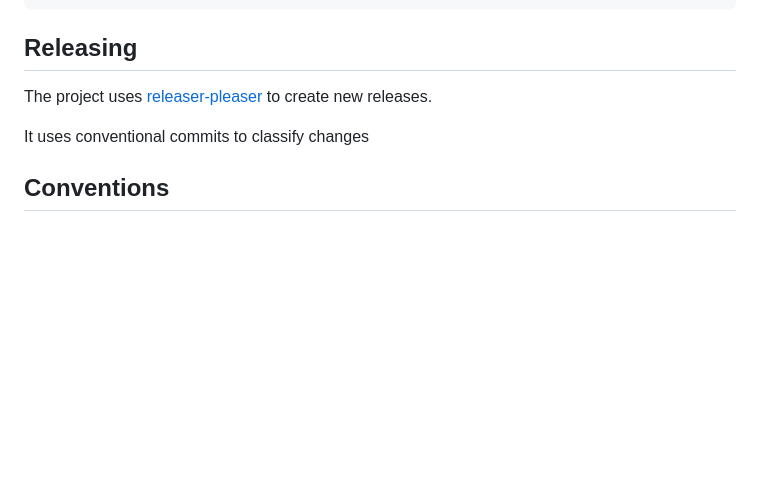
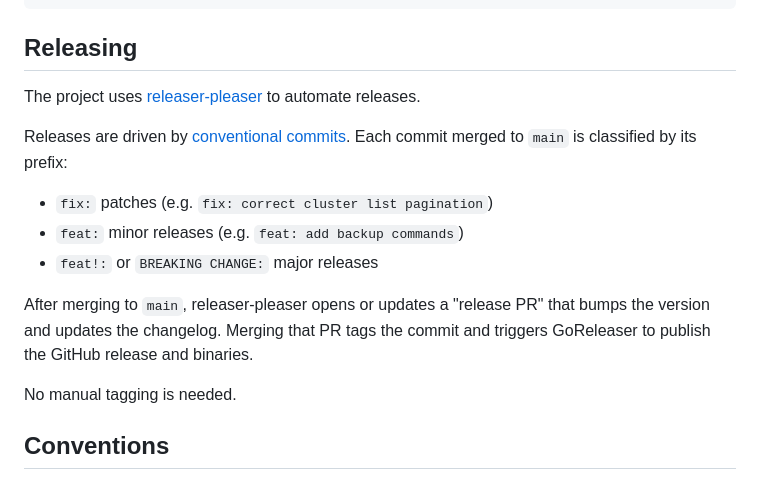
Before and after one commit to qdrant/qcloud-cli, a Markdown page: CONTRIBUTING.md, the part around the change. Drawn GitHub-style; blank space fills up the shorter version.

Commit message:
add little explanation on how releaser-pleaser works

```diff
--- a/CONTRIBUTING.md
+++ b/CONTRIBUTING.md
@@ -32,9 +32,17 @@ make build
 
 ## Releasing
 
-The project uses [releaser-pleaser](https://apricote.github.io/releaser-pleaser/introduction.html) to create new releases.
+The project uses [releaser-pleaser](https://apricote.github.io/releaser-pleaser/introduction.html) to automate releases.
 
-It uses conventional commits to classify changes
+Releases are driven by [conventional commits](https://www.conventionalcommits.org/). Each commit merged to `main` is classified by its prefix:
+
+- `fix:` patches (e.g. `fix: correct cluster list pagination`)
+- `feat:` minor releases (e.g. `feat: add backup commands`)
+- `feat!:` or `BREAKING CHANGE:` major releases
+
+After merging to `main`, releaser-pleaser opens or updates a "release PR" that bumps the version and updates the changelog. Merging that PR tags the commit and triggers GoReleaser to publish the GitHub release and binaries.
+
+No manual tagging is needed.
 
 
 ## Conventions
```
